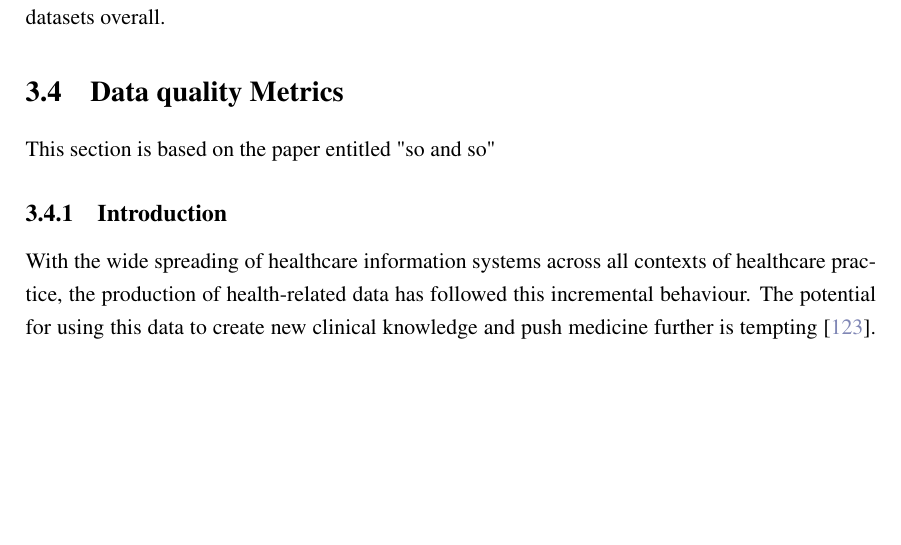
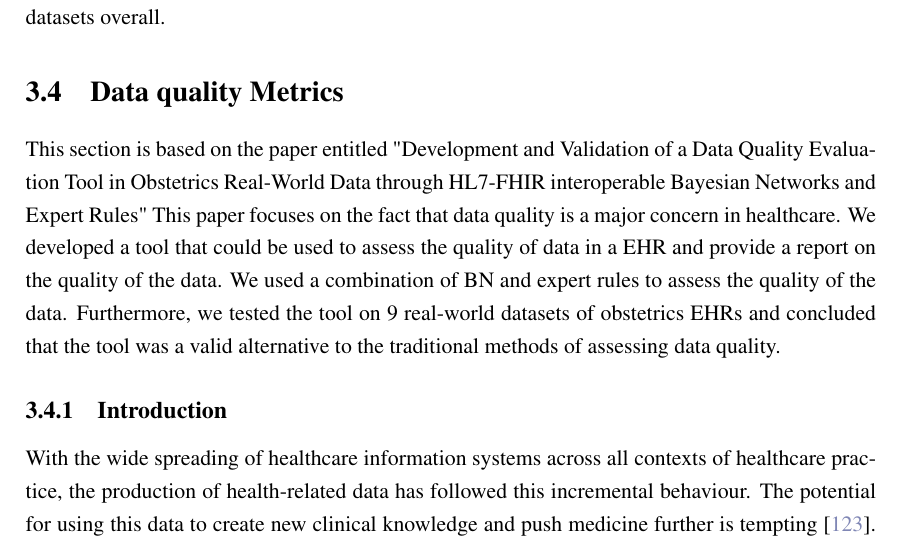
Before and after one commit to joofio/heads-thesis, a LaTeX thesis (thesis.tex, which reads chapters/chapter4.tex): part of page 78 of 152, cut so that both start at the same text, the shorter picture padded with empty space. Compiled offline with pdfLaTeX.

Commit message:
title for dq

```diff
--- a/chapters/chapter4.tex
+++ b/chapters/chapter4.tex
@@ -42,7 +42,7 @@ This section is based on the paper entitled "Using Machine Learning Models' feat
 
 
 \section{Data quality Metrics}\label{subsec:dq}
-This section is based on the paper entitled "so and so"
+This section is based on the paper entitled "Development and Validation of a Data Quality Evaluation Tool in Obstetrics Real-World Data through HL7-FHIR interoperable Bayesian Networks and Expert Rules" This paper focuses on the fact that data quality is a major concern in healthcare. We developed a tool that could be used to assess the quality of data in a \ac{ehr} and provide a report on the quality of the data. We used a combination of \ac{bn} and expert rules to assess the quality of the data. Furthermore, we tested the tool on 9 real-world datasets of obstetrics \acp{ehr} and concluded that the tool was a valid alternative to the traditional methods of assessing data quality.
 %\input{chapters/data-quality-paper}
 \subsection{Introduction}
 \input{chapters/data-quality/intro}
```
Also changed, not shown: 1 other file.
